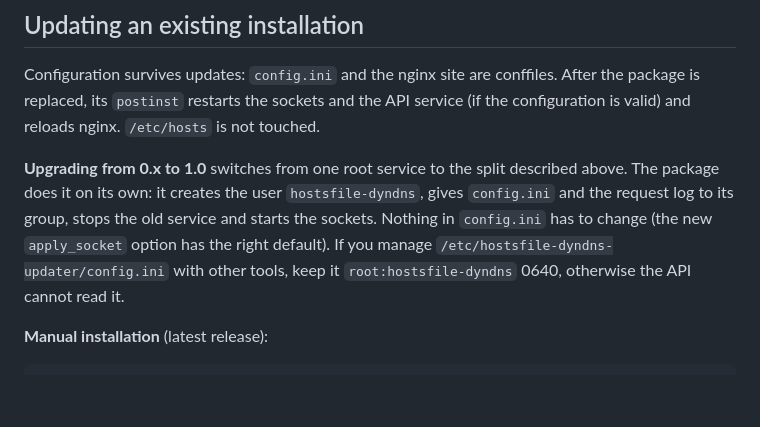
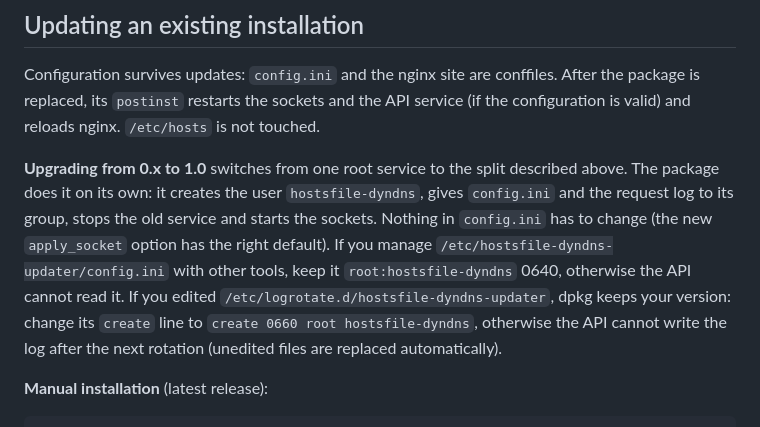
Before and after one commit to clu-pei-dae/hostsfile-dyndns-updater, a Markdown page: README.md, the part around the change. GitHub-like rendering; blank space fills up the shorter version.

Commit message:
README: note on an edited logrotate file when upgrading to 1.0
Co-Authored-By: Claude Opus 5.5 <noreply@anthropic.com>
Claude-Session: https://claude.ai/code/session_011qAT94bbfPXKyiWvTQPLmV

```diff
--- a/README.md
+++ b/README.md
@@ -249,7 +249,10 @@ described above. The package does it on its own: it creates the user
 the old service and starts the sockets. Nothing in `config.ini` has to change (the
 new `apply_socket` option has the right default). If you manage
 `/etc/hostsfile-dyndns-updater/config.ini` with other tools, keep it
-`root:hostsfile-dyndns` 0640, otherwise the API cannot read it.
+`root:hostsfile-dyndns` 0640, otherwise the API cannot read it. If you edited
+`/etc/logrotate.d/hostsfile-dyndns-updater`, dpkg keeps your version: change its
+`create` line to `create 0660 root hostsfile-dyndns`, otherwise the API cannot
+write the log after the next rotation (unedited files are replaced automatically).
 
 **Manual installation** (latest release):
 
```
